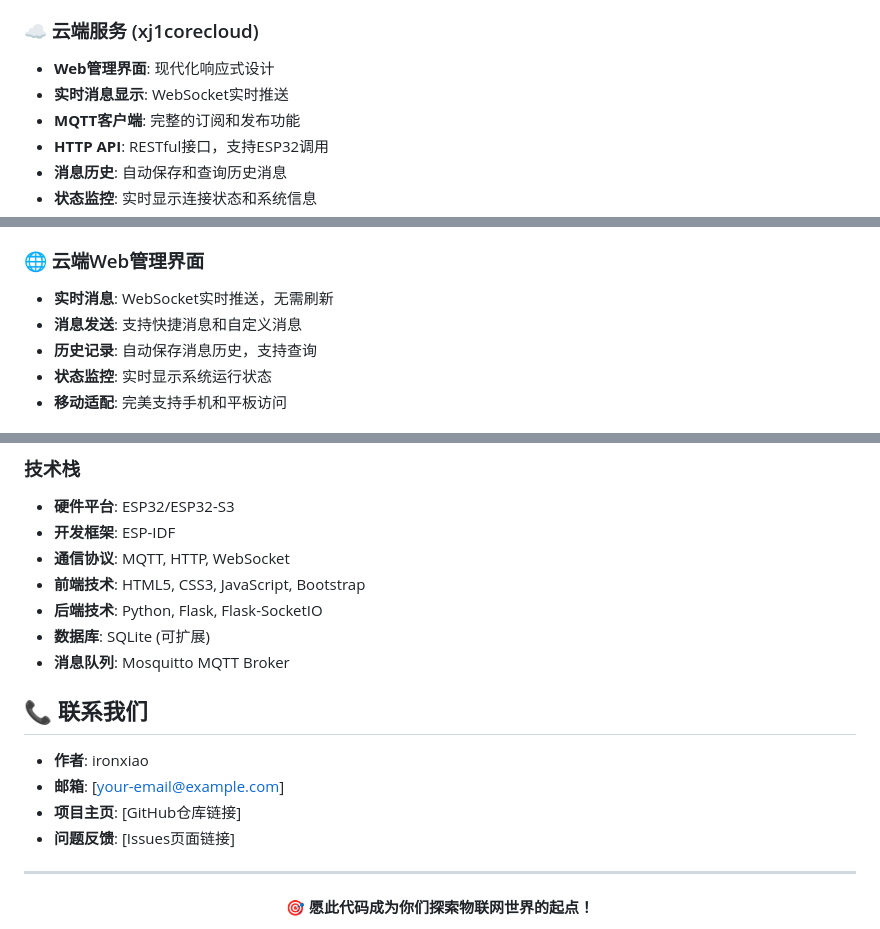
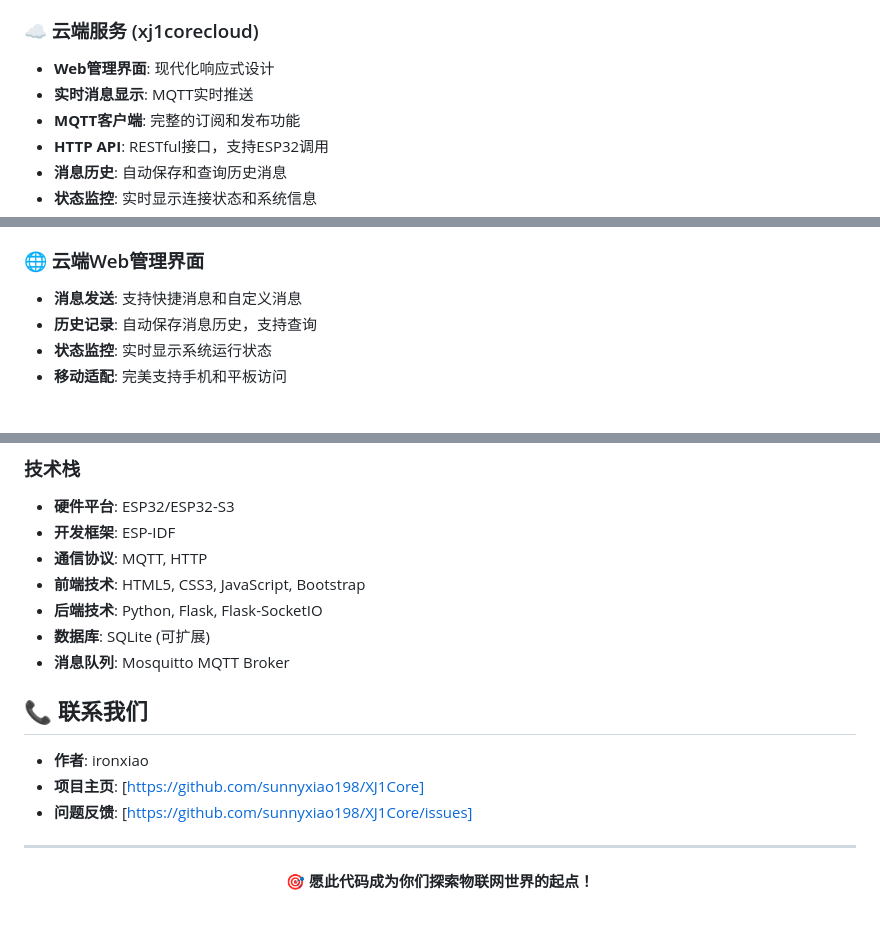
Before and after one commit to sunnyxiao198/XJ1Core, a Markdown page: README.md, 3 parts joined by grey strips. Rendered like a GitHub page.

```diff
--- a/README.md
+++ b/README.md
@@ -64,7 +64,7 @@
 
 ### ☁️ 云端服务 (xj1corecloud)
 - **Web管理界面**: 现代化响应式设计
-- **实时消息显示**: WebSocket实时推送
+- **实时消息显示**: MQTT实时推送
 - **MQTT客户端**: 完整的订阅和发布功能
 - **HTTP API**: RESTful接口，支持ESP32调用
 - **消息历史**: 自动保存和查询历史消息
@@ -292,7 +292,7 @@ secret_key = xj1core_web_secret_key_2025
 - **安全认证**: 登录保护，防止未授权访问
 
 ### 🌐 云端Web管理界面
-- **实时消息**: WebSocket实时推送，无需刷新
+
 - **消息发送**: 支持快捷消息和自定义消息
 - **历史记录**: 自动保存消息历史，支持查询
 - **状态监控**: 实时显示系统运行状态
@@ -401,7 +401,7 @@ def get_temperature():
 ### 技术栈
 - **硬件平台**: ESP32/ESP32-S3
 - **开发框架**: ESP-IDF
-- **通信协议**: MQTT, HTTP, WebSocket
+- **通信协议**: MQTT, HTTP
 - **前端技术**: HTML5, CSS3, JavaScript, Bootstrap
 - **后端技术**: Python, Flask, Flask-SocketIO
 - **数据库**: SQLite (可扩展)
@@ -410,9 +410,8 @@ def get_temperature():
 ## 📞 联系我们
 
 - **作者**: ironxiao
-- **邮箱**: [your-email@example.com]
-- **项目主页**: [GitHub仓库链接]
-- **问题反馈**: [Issues页面链接]
+- **项目主页**: [https://github.com/sunnyxiao198/XJ1Core]
+- **问题反馈**: [https://github.com/sunnyxiao198/XJ1Core/issues]
 
 ---
 
```
